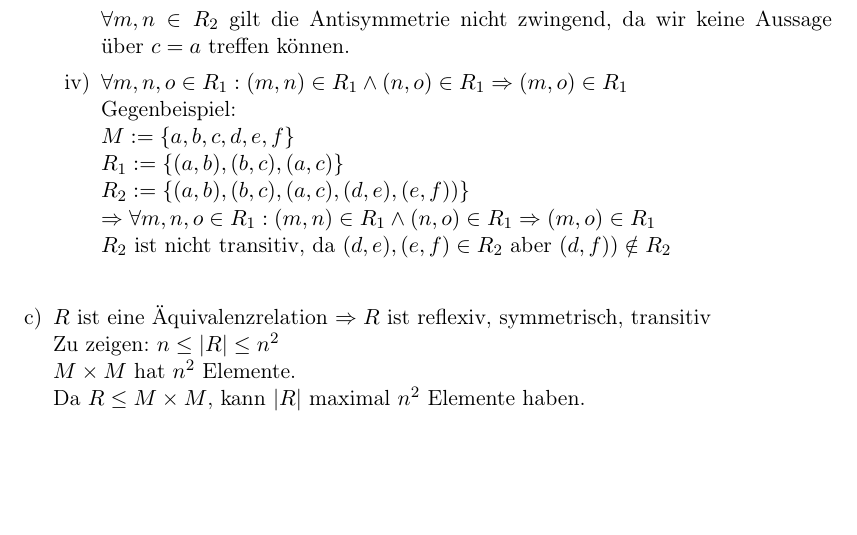
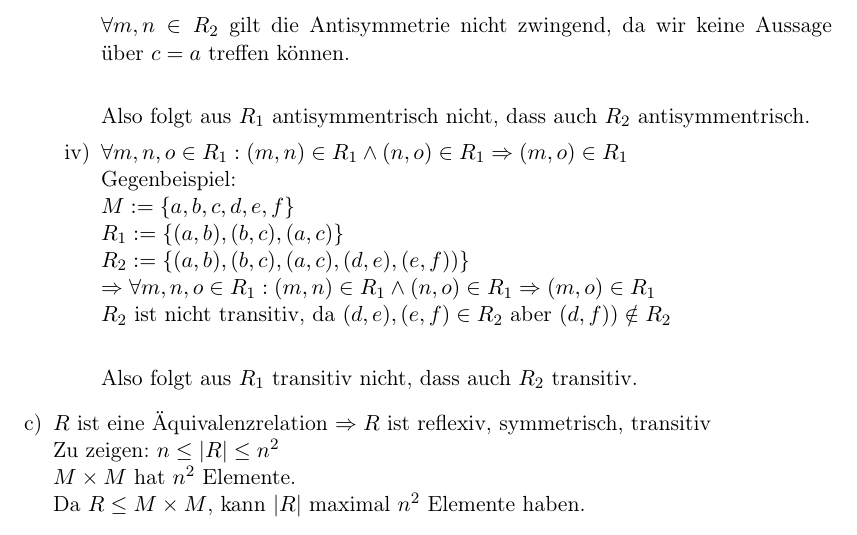
Before and after one commit to tn01ms/DiskreteStrukturen, a LaTeX document (AufgabenPDF.tex): part of page 3 of 3, cut so that both start at the same text, the shorter picture padded with empty space. Compiled offline with pdfLaTeX.

Commit message:
Nr 13 Design

```diff
--- a/AufgabenPDF.tex
+++ b/AufgabenPDF.tex
@@ -135,7 +136,9 @@ Menge M, $|M| = n, R, R_1, R_2 $ Relationen auf M\\
 				$M := \{a,b,c\}$\\
 				$R_1 := \{(a,b),(b,a)\}$\\
 				$R_2 := \{(a,b),(b,a),(a,c),(c,a)\}$\\\\
-				$\forall m,n \in R_2 $ gilt die Antisymmetrie nicht zwingend, da wir keine Aussage über $ c = a $ treffen können.
+				$\forall m,n \in R_2 $ gilt die Antisymmetrie nicht zwingend, da wir keine Aussage über $ c = a $ treffen können.\\
+
+				Also folgt aus 	$R_1 $ antisymmentrisch nicht, dass auch $R_2$ antisymmentrisch.
 			\item[iv)]
 				$\forall m,n,o \in R_1 : (m,n) \in R_1 \wedge (n,o) \in R_1 \Rightarrow (m,o) \in R_1$\\
 				Gegenbeispiel:\\
@@ -144,6 +147,8 @@ Menge M, $|M| = n, R, R_1, R_2 $ Relationen auf M\\
 				$R_2 := \{(a,b),(b,c),(a,c),(d,e),(e,f))\}$\\
 				$\Rightarrow \forall m,n,o \in R_1 : (m,n) \in R_1 \wedge (n,o) \in R_1 \Rightarrow (m,o) \in R_1$\\
 				$R_2$ ist nicht transitiv, da $(d,e), (e,f) \in R_2 $ aber $(d,f)) \notin R_2$\\
+
+				Also folgt aus 	$R_1 $ transitiv nicht, dass auch $R_2$ transitiv.
 		\end{itemize}
 	\item[c)]
 		$R$ ist eine Äquivalenzrelation $\Rightarrow R$ ist reflexiv, symmetrisch, transitiv\\
```
Also changed, not shown: AufgabenPDF.tex (1 more changed lines).
